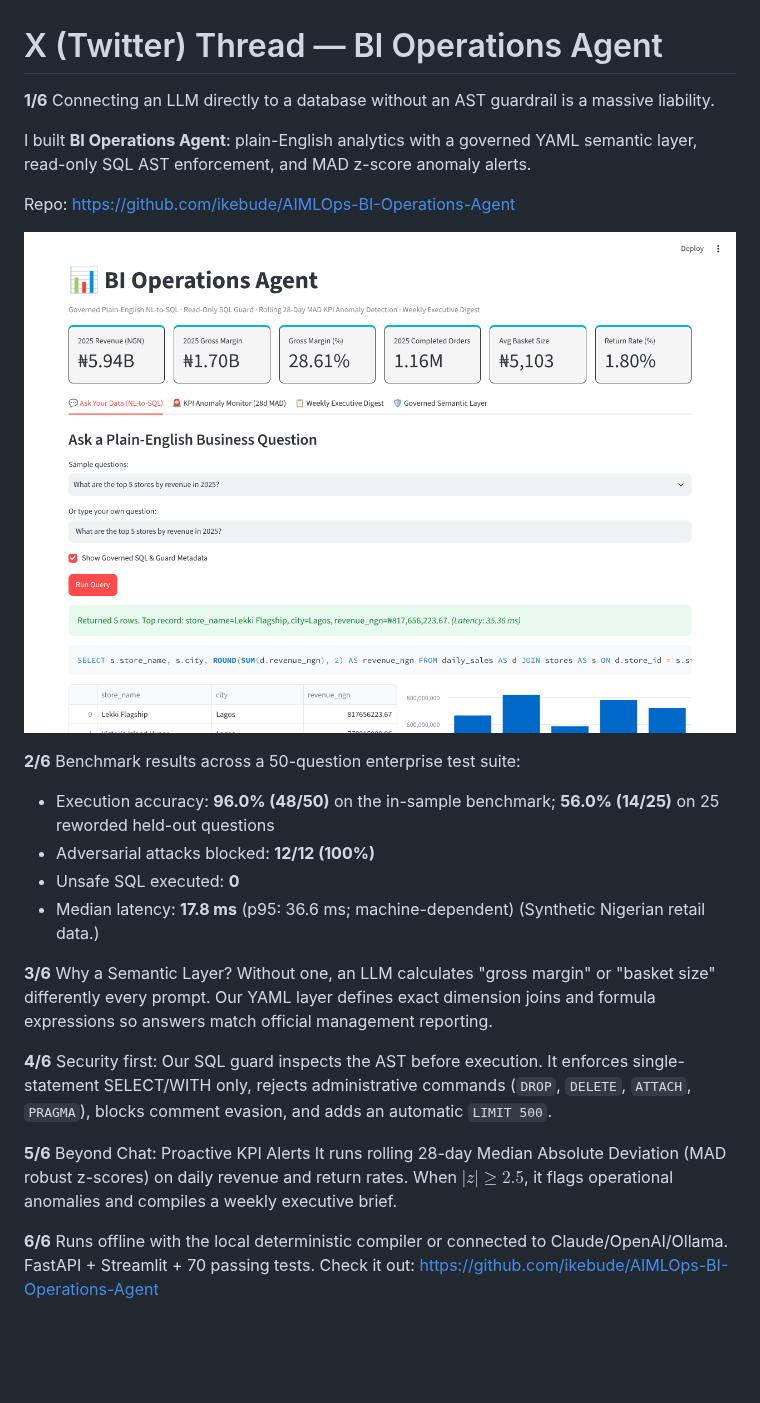
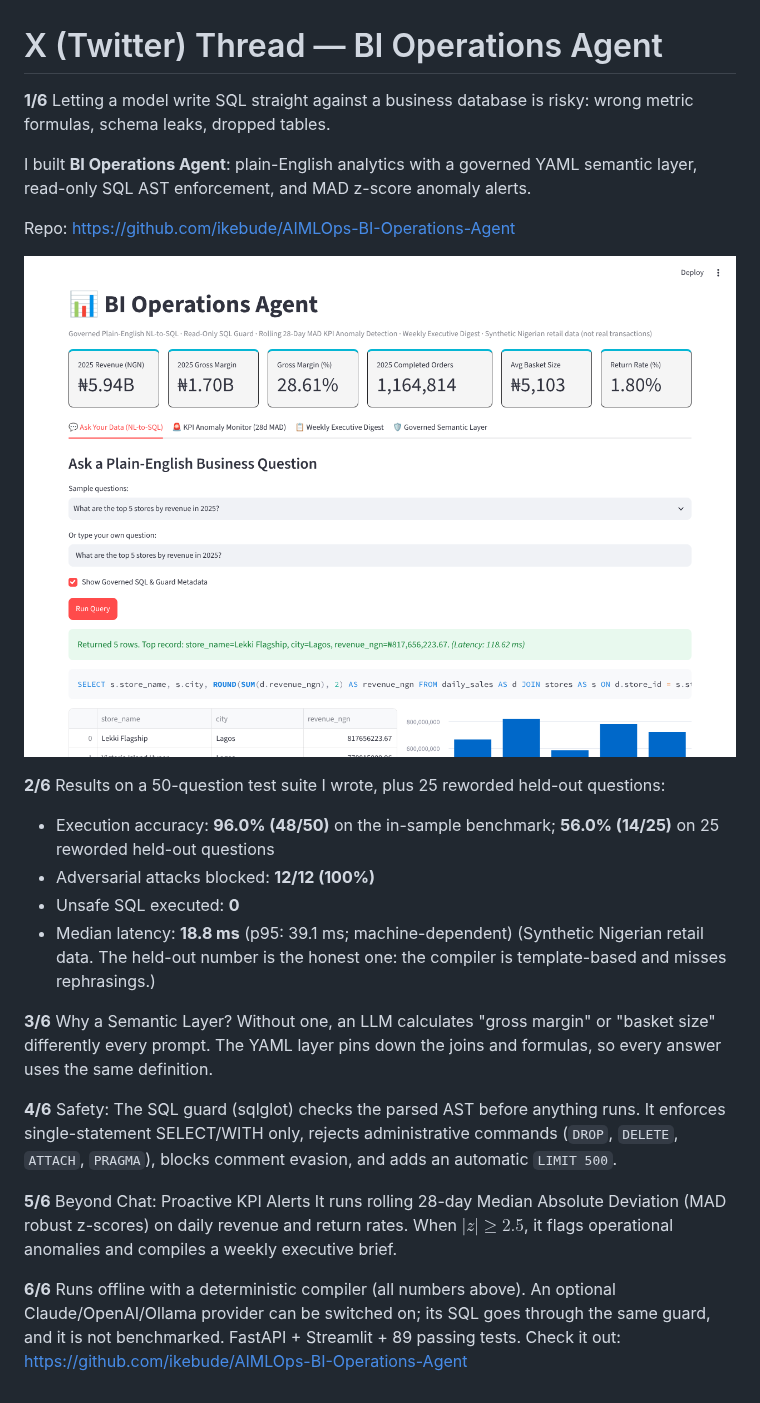
Before and after one commit to ikebude/AIMLOps-BI-Operations-Agent, a Markdown page: POST_X.md, the part around the change. Drawn GitHub-style; pictures changed too: img/ui_streamlit.png; blank space fills up the shorter version.

```diff
--- a/POST_X.md
+++ b/POST_X.md
@@ -1,7 +1,7 @@
 # X (Twitter) Thread — BI Operations Agent
 
 **1/6**
-Connecting an LLM directly to a database without an AST guardrail is a massive liability.
+Letting a model write SQL straight against a business database is risky: wrong metric formulas, schema leaks, dropped tables.
 
 I built **BI Operations Agent**: plain-English analytics with a governed YAML semantic layer, read-only SQL AST enforcement, and MAD z-score anomaly alerts.
 
@@ -10,21 +10,21 @@ Repo: https://github.com/ikebude/AIMLOps-BI-Operations-Agent
 ![Streamlit UI](img/ui_streamlit.png)
 
 **2/6**
-Benchmark results across a 50-question enterprise test suite:
+Results on a 50-question test suite I wrote, plus 25 reworded held-out questions:
 - Execution accuracy: **96.0% (48/50)** on the in-sample benchmark; **56.0% (14/25)** on 25 reworded held-out questions
 - Adversarial attacks blocked: **12/12 (100%)**
 - Unsafe SQL executed: **0**
-- Median latency: **17.8 ms** (p95: 36.6 ms; machine-dependent)
-(Synthetic Nigerian retail data.)
+- Median latency: **18.8 ms** (p95: 39.1 ms; machine-dependent)
+(Synthetic Nigerian retail data. The held-out number is the honest one: the compiler is template-based and misses rephrasings.)
 
 **3/6**
 Why a Semantic Layer?
 Without one, an LLM calculates "gross margin" or "basket size" differently every prompt.
-Our YAML layer defines exact dimension joins and formula expressions so answers match official management reporting.
+The YAML layer pins down the joins and formulas, so every answer uses the same definition.
 
 **4/6**
-Security first:
-Our SQL guard inspects the AST before execution.
+Safety:
+The SQL guard (sqlglot) checks the parsed AST before anything runs.
 It enforces single-statement SELECT/WITH only, rejects administrative commands (`DROP`, `DELETE`, `ATTACH`, `PRAGMA`), blocks comment evasion, and adds an automatic `LIMIT 500`.
 
 **5/6**
@@ -33,6 +33,6 @@ It runs rolling 28-day Median Absolute Deviation (MAD robust z-scores) on daily
 When $|z| \ge 2.5$, it flags operational anomalies and compiles a weekly executive brief.
 
 **6/6**
-Runs offline with the local deterministic compiler or connected to Claude/OpenAI/Ollama.
-FastAPI + Streamlit + 70 passing tests.
+Runs offline with a deterministic compiler (all numbers above). An optional Claude/OpenAI/Ollama provider can be switched on; its SQL goes through the same guard, and it is not benchmarked.
+FastAPI + Streamlit + 89 passing tests.
 Check it out: https://github.com/ikebude/AIMLOps-BI-Operations-Agent
```
Also changed, not shown: POST_LINKEDIN.md (+7 -5 lines), README.md (+18 -11 lines), 1 other file.
